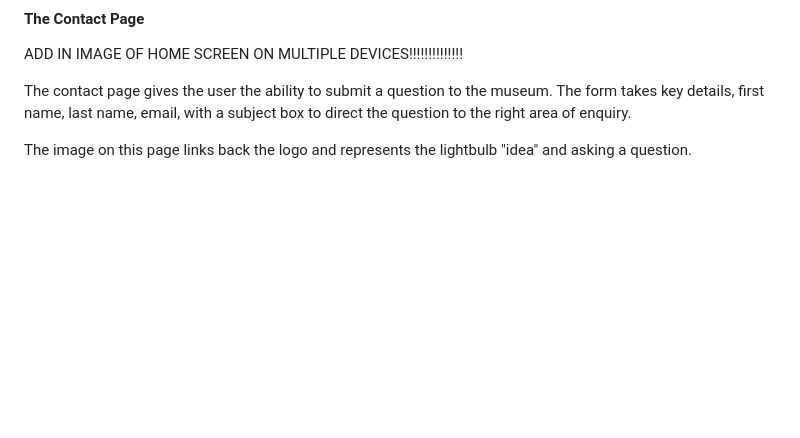
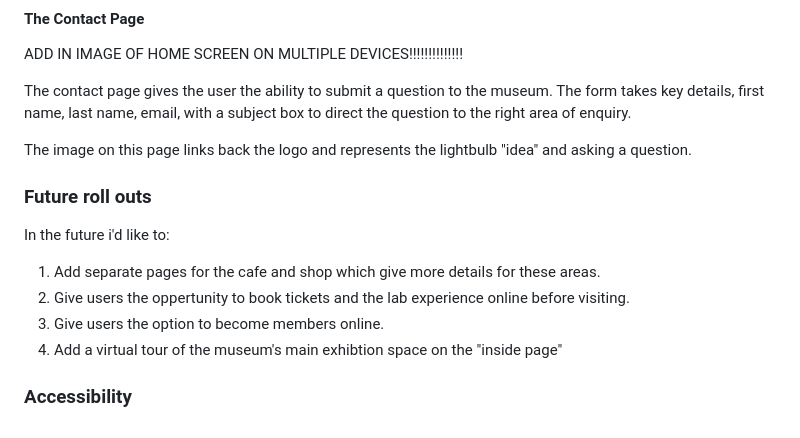
Before and after one commit to kosamad/SomScience, a Markdown page: README.md, the part around the change. GitHub-like rendering; blank space fills up the shorter version.

Commit message:
docs: future roll out info

```diff
--- a/README.md
+++ b/README.md
@@ -238,3 +238,14 @@ This page aims to give an user the key information they would need to successful
 The contact page gives the user the ability to submit a question to the museum. The form takes key details, first name, last name, email, with a subject box to direct the question to the right area of enquiry.
 
 The image on this page links back the logo and represents the lightbulb "idea" and asking a question.
+
+### Future roll outs
+
+In the future i'd like to:
+
+1. Add separate pages for the cafe and shop which give more details for these areas.
+2. Give users the oppertunity to book tickets and the lab experience online before visiting.
+3. Give users the option to become members online.
+4. Add a virtual tour of the museum's main exhibtion space on the "inside page"
+
+### Accessibility
```
